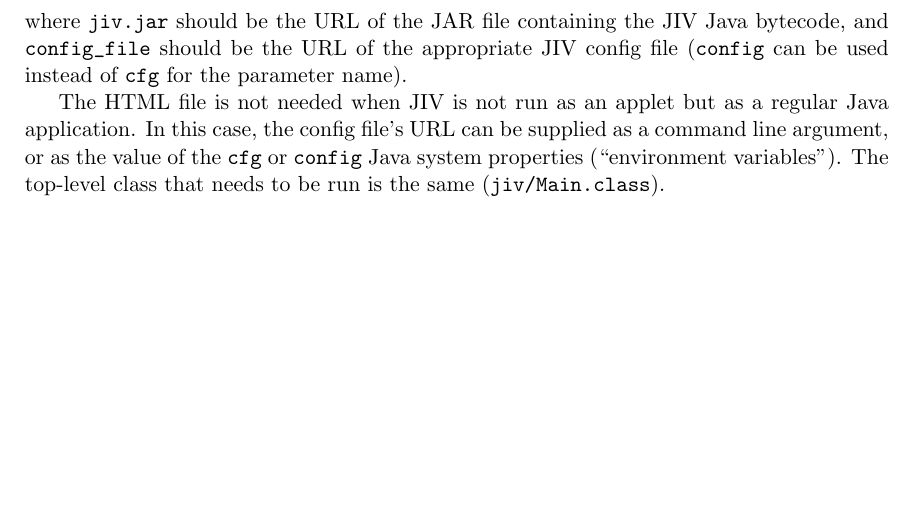
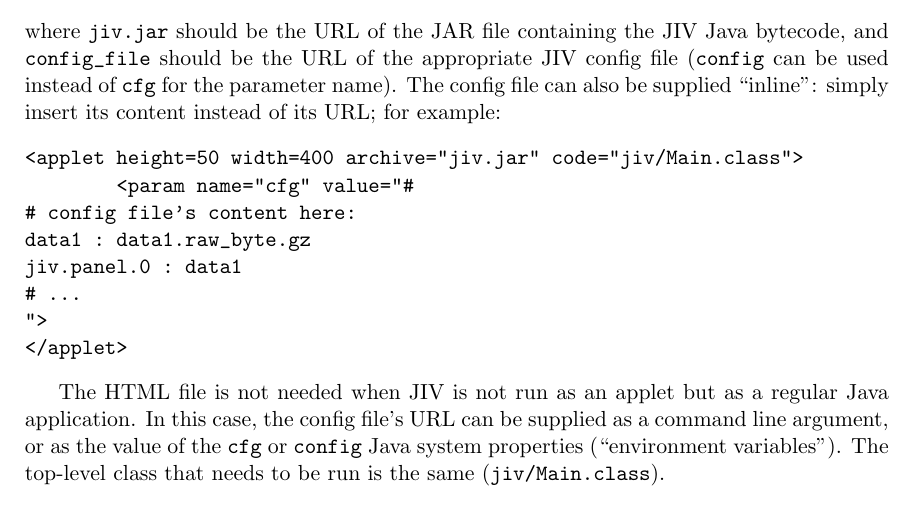
Before and after one commit to BIC-MNI/JIV2, a LaTeX document (doc/manual.tex, which reads doc/inputs.tex): part of page 2 of 9 before the commit and part of page 2 of 10 after it, cut so that both start at the same text, the shorter picture padded with empty space. Compiled offline with pdfLaTeX.

Commit message:
added info the inline-config feature (thanks dario and matt)

```diff
--- a/doc/inputs.tex
+++ b/doc/inputs.tex
@@ -31,7 +31,19 @@ The applet can be launched by some HTML code like this:
 where \verb+jiv.jar+ should be the URL of the JAR file containing the
 JIV Java bytecode, and \verb+config_file+ should be the URL of the
 appropriate JIV config file (\verb+config+ can be used instead of
-\verb+cfg+ for the parameter name).
+\verb+cfg+ for the parameter name). The config file can also be
+supplied ``inline'': simply insert its content instead of its URL; for
+example:
+\begin{verbatim}
+<applet height=50 width=400 archive="jiv.jar" code="jiv/Main.class">
+        <param name="cfg" value="#
+# config file's content here:
+data1 : data1.raw_byte.gz
+jiv.panel.0 : data1
+# ...
+">
+</applet>
+\end{verbatim}
 
 The HTML file is not needed when JIV is not run as an applet but as a
 regular Java application. In this case, the config file's URL can be
```
Also changed, not shown: doc/inputs.tex (2 more changed lines).
